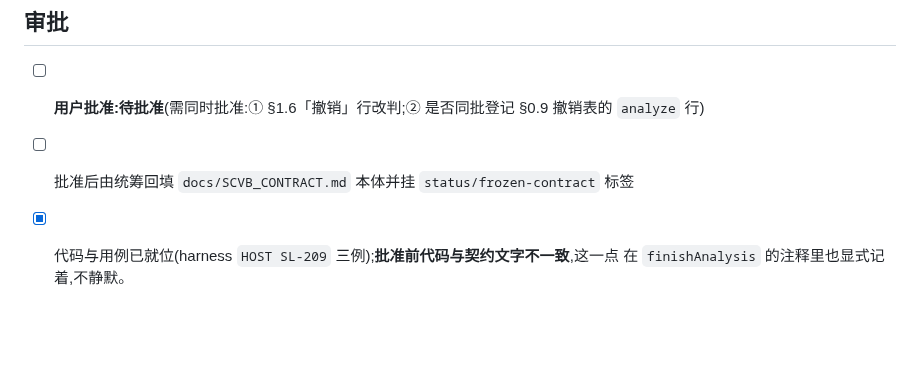
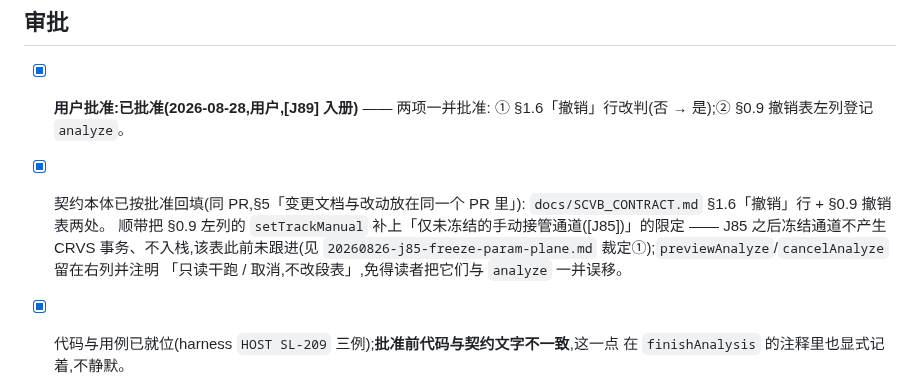
Before and after one commit to synchain-oss/scvb, a Markdown page: docs/contract-changes/20260827-sl209-analyze-undoable.md, the part around the change. Rendered like a GitHub page; blank space fills up the shorter version.

Commit message:
docs(contract): [J89] SL-209 用户已批 —— §1.6 撤销行改判 + §0.9 撤销表登记 analyze
用户 2026-08-28 批准(J89 入册),按 CLAUDE.md §5「变更文档与改动放在同一个 PR 里」
把契约本体补进本 PR。**恰好两行**(git diff --numstat: 2 增 2 删):

① §1.6「撤销」行:否(分析产物变更不入撤销栈)→ **是**。一次分析(全量 / 选区 / 单轨重新
   识别)= 一条撤销步;撤销 = 恢复分析前段表,重做 = 重放分析结果;两向各经 §2.8
   (reason:"undo"/"redo")回推全量段表,枚举与行为均不变。并写明与 ADR-008「重分析不覆盖
   user 段」天然共存的理由:快照的是整个 CrvsData,还原的是「分析前的那一刻」,那一刻本就
   含着这一轮会被保留的用户段与范围外 auto 段,不需要另算「实际被替换面」。
② §0.9 撤销表:analyze 从右列移到左列。

顺带在同一行清两处旧账(不扩大批准面,均为把既有裁定补进这张表):
· 左列 setTrackManual 补「仅未冻结的手动接管通道([J85])」—— J85 之后冻结通道不产生 CRVS
  事务、不入栈,这张表当时没跟进(见 20260826 变更文档裁定①);
· previewAnalyze / cancelAnalyze 留在右列并注明「只读干跑 / 取消,不改段表」,免得读者把它们
  与 analyze 一并误移。

变更文档审批栏改为「已批准(2026-08-28,用户,J89)」并记下回填范围。

自查(统筹要的那条):**撤销行不在 check-bridge-parity 的对拍面** —— 该脚本的 manifest 只登记
{name, params, returns},撤销/语义/拒绝态诸行均不参与比对(returns 还显式豁免跨侧差异)。
所以这条改判没有 parity 层的机器门禁;守它的是**行为门禁** —— harness 的 HOST SL-209 三例
直接断言 undo() 回 true 且还原到分析前、redo() 重放分析结果,反向验证(退回直接写)时
三条全红。parity 本轮复跑照常通过。

Signed-off-by: DLsnows <140901583+DLsnows@users.noreply.github.com>

```diff
--- a/docs/contract-changes/20260827-sl209-analyze-undoable.md
+++ b/docs/contract-changes/20260827-sl209-analyze-undoable.md
@@ -71,8 +71,13 @@ mutator,逻辑逐字未改)。
 
 ## 审批
 
-- [ ] **用户批准:待批准**(需同时批准:① §1.6「撤销」行改判;② 是否同批登记 §0.9 撤销表的
-      `analyze` 行)
-- [ ] 批准后由统筹回填 `docs/SCVB_CONTRACT.md` 本体并挂 `status/frozen-contract` 标签
+- [x] **用户批准:已批准(2026-08-28,用户,[J89] 入册)** —— 两项一并批准:
+      ① §1.6「撤销」行改判(否 → 是);② §0.9 撤销表左列登记 `analyze`。
+- [x] 契约本体已按批准回填(同 PR,§5「变更文档与改动放在同一个 PR 里」):
+      `docs/SCVB_CONTRACT.md` §1.6「撤销」行 + §0.9 撤销表两处。
+      顺带把 §0.9 左列的 `setTrackManual` 补上「仅未冻结的手动接管通道([J85])」的限定 ——
+      J85 之后冻结通道不产生 CRVS 事务、不入栈,该表此前未跟进(见
+      `20260826-j85-freeze-param-plane.md` 裁定①);`previewAnalyze`/`cancelAnalyze` 留在右列并注明
+      「只读干跑 / 取消,不改段表」,免得读者把它们与 `analyze` 一并误移。
 - [x] 代码与用例已就位(harness `HOST SL-209` 三例);**批准前代码与契约文字不一致**,这一点
       在 `finishAnalysis` 的注释里也显式记着,不静默。
```
Also changed, not shown: docs/SCVB_CONTRACT.md (+2 -2 lines).
